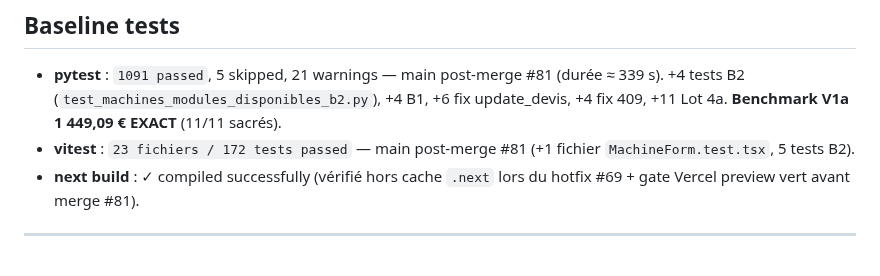
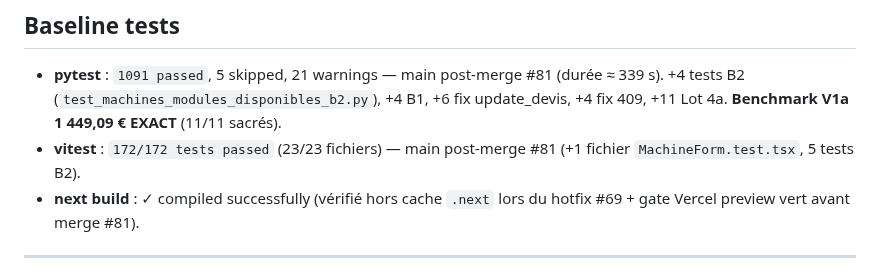
Before and after one commit to eric8740-stack/devis-flexo, a Markdown page: docs/ETAT_PROJET.md, the part around one of its changes. Rendered like a GitHub page.

Commit message:
docs: corrige baseline vitest + date (post-merge B2)

```diff
--- a/docs/ETAT_PROJET.md
+++ b/docs/ETAT_PROJET.md
@@ -43,7 +43,7 @@ Aucune.
 ## Baseline tests
 
 - **pytest** : `1091 passed`, 5 skipped, 21 warnings — main post-merge #81 (durée ≈ 339 s). +4 tests B2 (`test_machines_modules_disponibles_b2.py`), +4 B1, +6 fix update_devis, +4 fix 409, +11 Lot 4a. **Benchmark V1a 1 449,09 € EXACT** (11/11 sacrés).
-- **vitest** : `23 fichiers / 172 tests passed` — main post-merge #81 (+1 fichier `MachineForm.test.tsx`, 5 tests B2).
+- **vitest** : `172/172 tests passed` (23/23 fichiers) — main post-merge #81 (+1 fichier `MachineForm.test.tsx`, 5 tests B2).
 - **next build** : ✓ compiled successfully (vérifié hors cache `.next` lors du hotfix #69 + gate Vercel preview vert avant merge #81).
 
 ---
```
Also changed, not shown: other parts of docs/ETAT_PROJET.md (+1 -1 lines).
